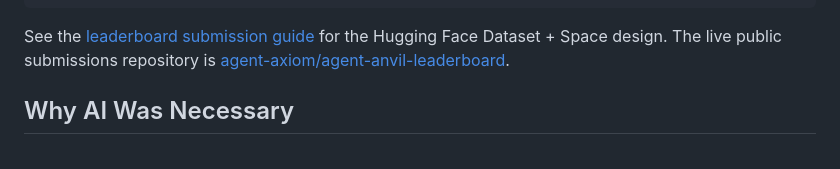
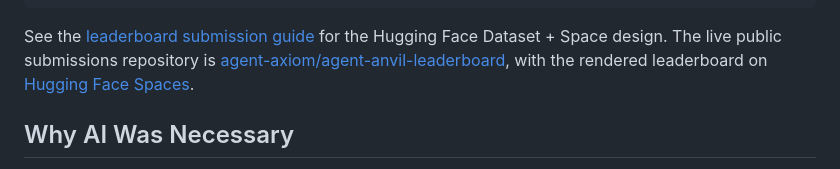
Before and after one commit to agent-axiom/agent-anvil, a Markdown page: README.md, the part around the change. GitHub-like rendering.

Commit message:
Document live Hugging Face leaderboard (#12)
Co-authored-by: if <if@>

```diff
--- a/README.md
+++ b/README.md
@@ -216,7 +216,9 @@ uv run anvil leaderboard build submissions --out leaderboard.csv --json-out lead
 
 See the [leaderboard submission guide](docs/leaderboard.md) for the Hugging Face
 Dataset + Space design. The live public submissions repository is
-[agent-axiom/agent-anvil-leaderboard](https://github.com/agent-axiom/agent-anvil-leaderboard).
+[agent-axiom/agent-anvil-leaderboard](https://github.com/agent-axiom/agent-anvil-leaderboard),
+with the rendered leaderboard on
+[Hugging Face Spaces](https://huggingface.co/spaces/ifif/agent-anvil-leaderboard).
 
 ## Why AI Was Necessary
 
```
Also changed, not shown: docs/leaderboard.md (+5 -1 lines), 1 other file.
